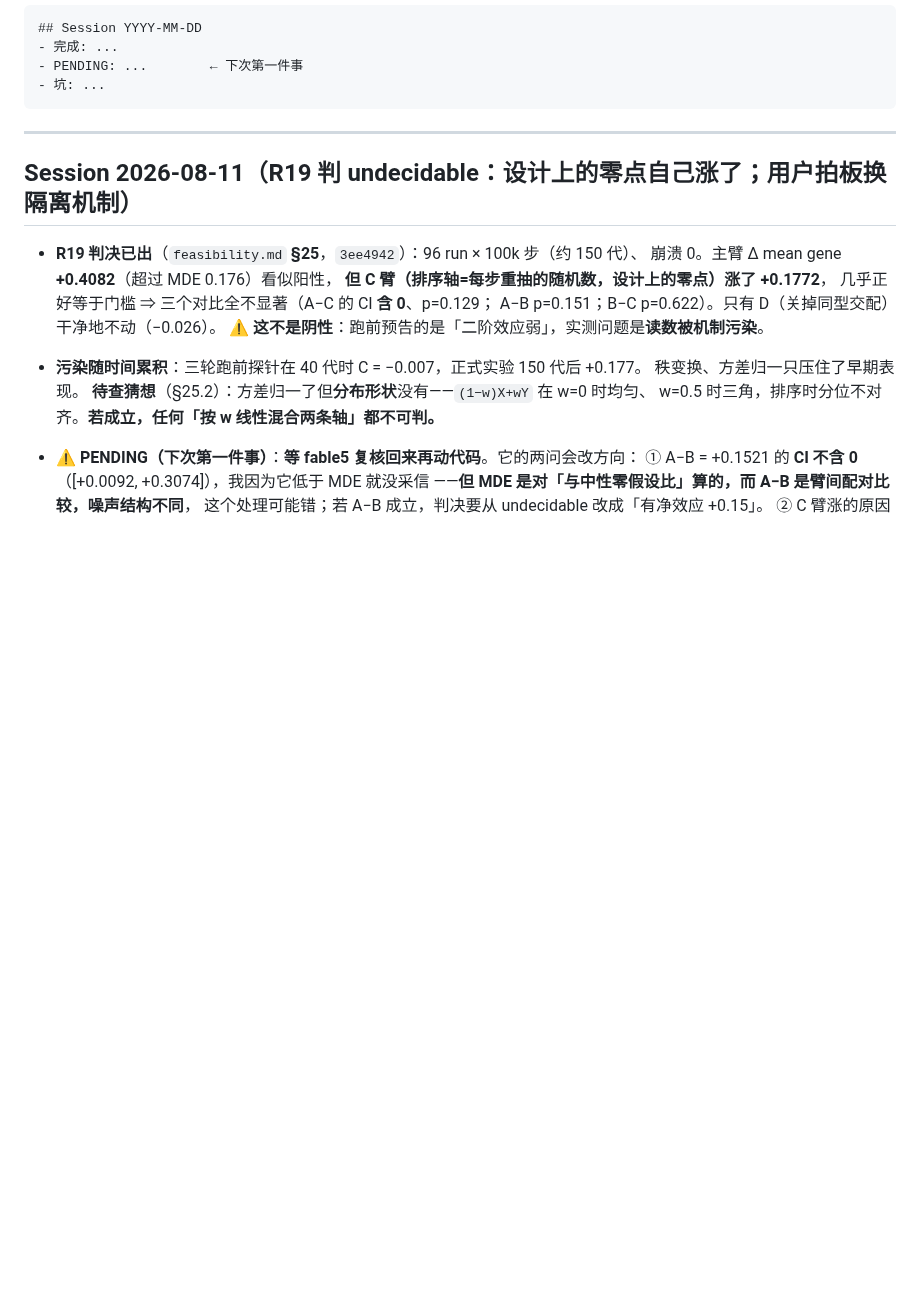
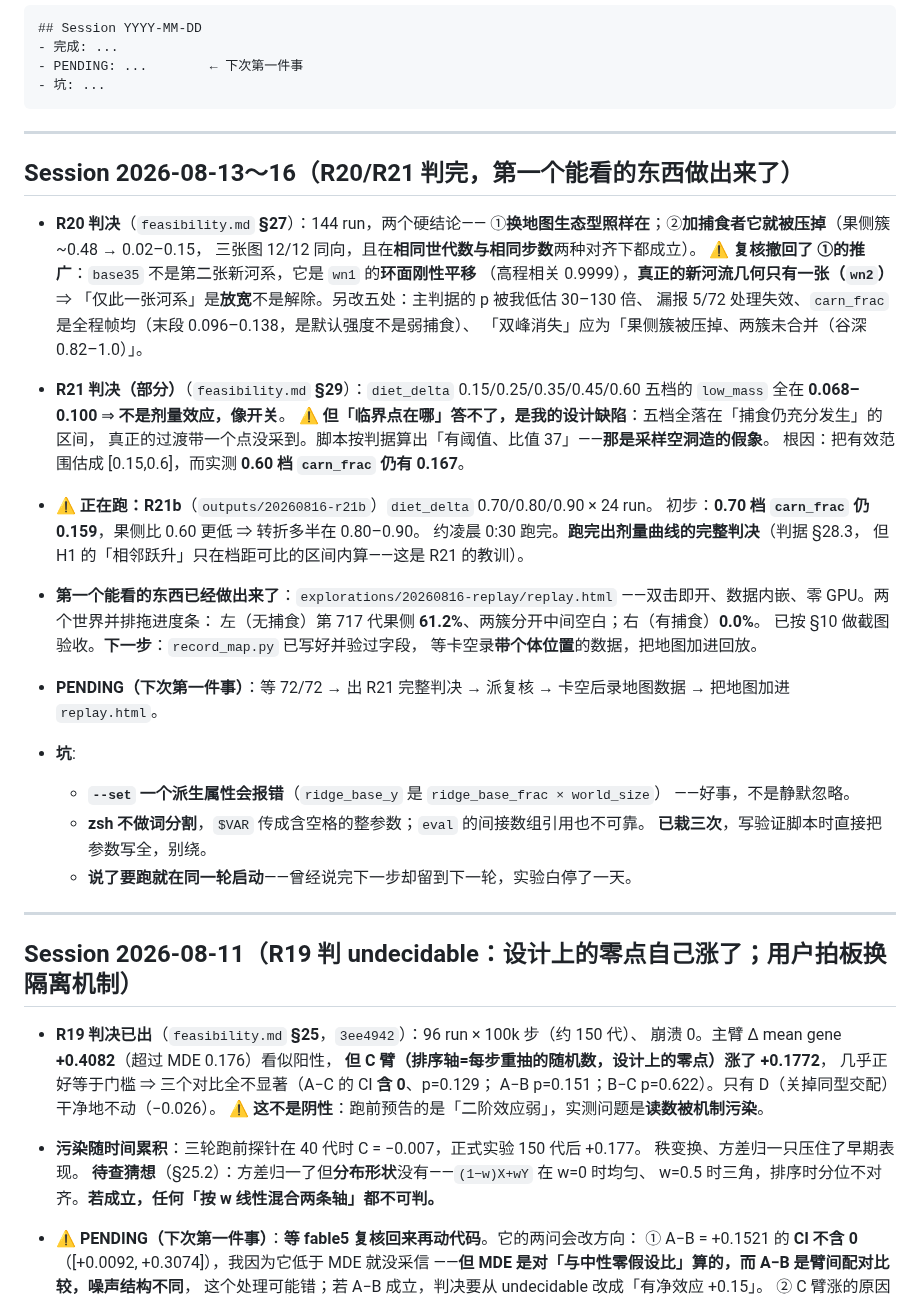
Before and after one commit to Asada-Sinon/Alicization, a Markdown page: HANDOFF.md, the part around one of its changes. Rendered like a GitHub page; blank space fills up the shorter version.

````diff
--- a/HANDOFF.md
+++ b/HANDOFF.md
@@ -25,6 +25,46 @@
 - PENDING: ...        ← 下次第一件事
 - 坑: ...
 ```
+
+---
+
+## Session 2026-08-13～16（R20/R21 判完，第一个能看的东西做出来了）
+
+- **R20 判决**（`feasibility.md` **§27**）：144 run，两个硬结论——
+  ①**换地图生态型照样在**；②**加捕食者它就被压掉**（果侧簇 ~0.48 → 0.02–0.15，
+  三张图 12/12 同向，且在**相同世代数与相同步数**两种对齐下都成立）。
+  ⚠️ **复核撤回了 ①的推广**：`base35` 不是第二张新河系，它是 `wn1` 的**环面刚性平移**
+  （高程相关 0.9999），**真正的新河流几何只有一张（`wn2`）**
+  ⇒ 「仅此一张河系」是**放宽**不是解除。另改五处：主判据的 p 被我低估 30–130 倍、
+  漏报 5/72 处理失效、`carn_frac` 是全程帧均（末段 0.096–0.138，是默认强度不是弱捕食）、
+  「双峰消失」应为「果侧簇被压掉、两簇未合并（谷深 0.82–1.0）」。
+
+- **R21 判决（部分）**（`feasibility.md` **§29**）：`diet_delta` 0.15/0.25/0.35/0.45/0.60
+  五档的 `low_mass` 全在 **0.068–0.100** ⇒ **不是剂量效应，像开关**。
+  ⚠️ **但「临界点在哪」答不了，是我的设计缺陷**：五档全落在「捕食仍充分发生」的区间，
+  真正的过渡带一个点没采到。脚本按判据算出「有阈值、比值 37」——**那是采样空洞造的假象**。
+  根因：把有效范围估成 [0.15,0.6]，而实测 **0.60 档 `carn_frac` 仍有 0.167**。
+
+- **⚠️ 正在跑：R21b**（`outputs/20260816-r21b`）`diet_delta` 0.70/0.80/0.90 × 24 run。
+  初步：**0.70 档 `carn_frac` 仍 0.159**，果侧比 0.60 更低 ⇒ 转折多半在 0.80–0.90。
+  约凌晨 0:30 跑完。**跑完出剂量曲线的完整判决**（判据 §28.3，
+  但 H1 的「相邻跃升」只在档距可比的区间内算——这是 R21 的教训）。
+
+- **第一个能看的东西已经做出来了**：`explorations/20260816-replay/replay.html`
+  ——双击即开、数据内嵌、零 GPU。两个世界并排拖进度条：
+  左（无捕食）第 717 代果侧 **61.2%**、两簇分开中间空白；右（有捕食）**0.0%**。
+  已按 §10 做截图验收。**下一步**：`record_map.py` 已写好并验过字段，
+  等卡空录**带个体位置**的数据，把地图加进回放。
+
+- **PENDING（下次第一件事）**：等 72/72 → 出 R21 完整判决 → 派复核 →
+  卡空后录地图数据 → 把地图加进 `replay.html`。
+
+- **坑**:
+  - **`--set` 一个派生属性会报错**（`ridge_base_y` 是 `ridge_base_frac × world_size`）
+    ——好事，不是静默忽略。
+  - **zsh 不做词分割**，`$VAR` 传成含空格的整参数；`eval` 的间接数组引用也不可靠。
+    **已栽三次**，写验证脚本时直接把参数写全，别绕。
+  - **说了要跑就在同一轮启动**——曾经说完下一步却留到下一轮，实验白停了一天。
 
 ---
 
````
Also changed, not shown: other parts of HANDOFF.md (+0 -62 lines), .context/current-focus.md (+36 -40 lines).
